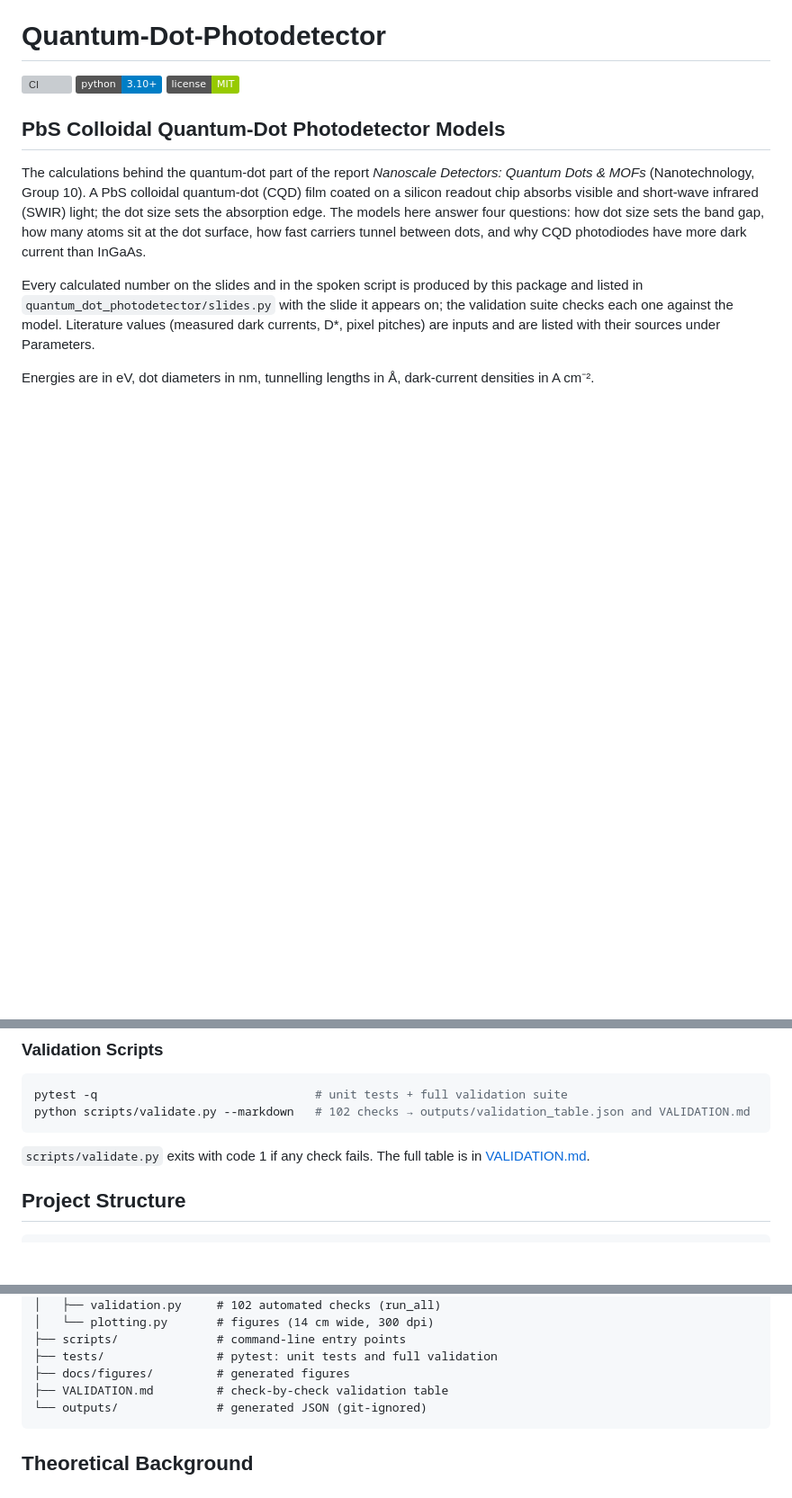
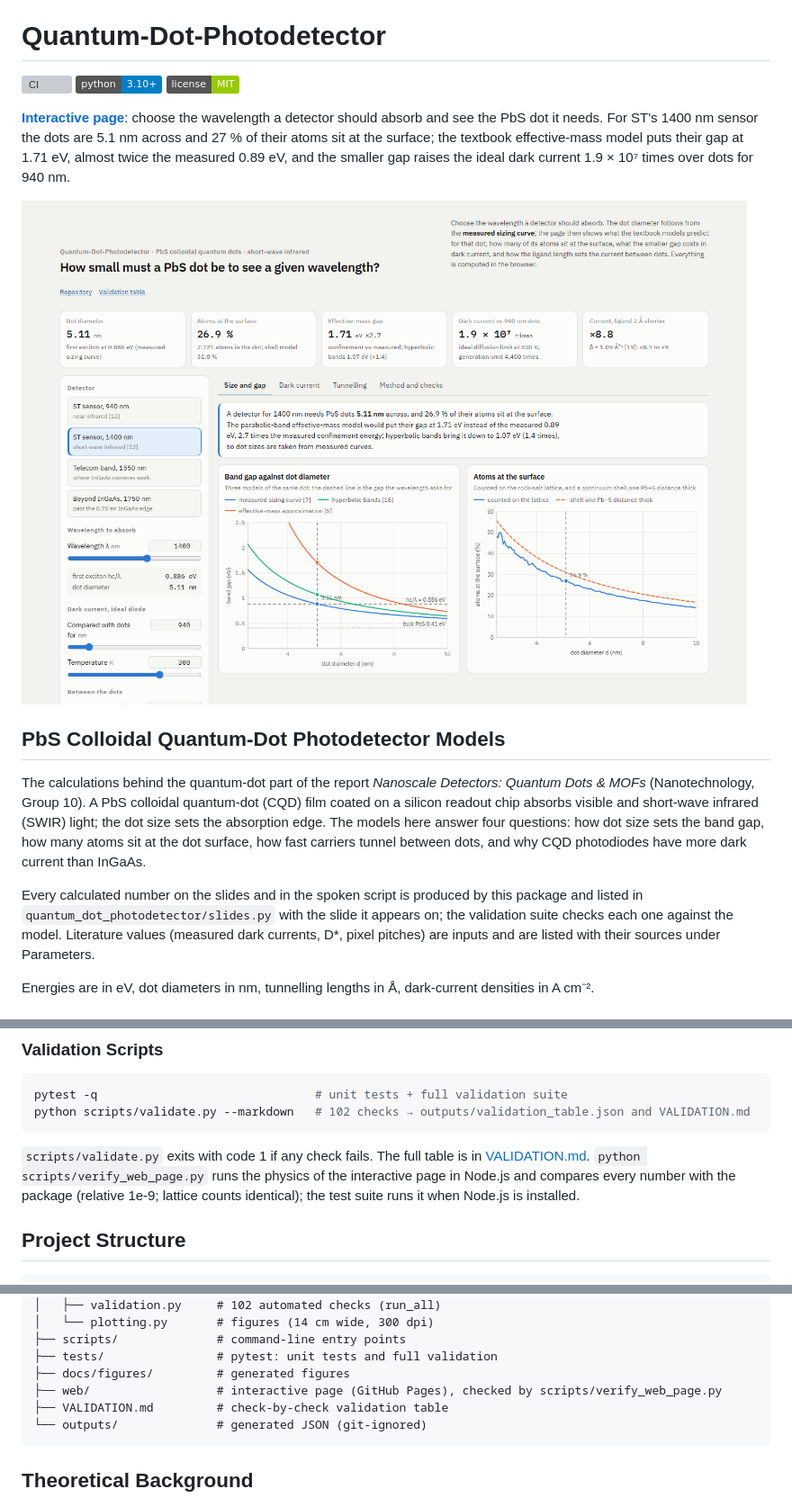
Before and after one commit to Shuruyue/Quantum-Dot-Photodetector, a Markdown page: README.md, 3 parts joined by grey strips. Shown at 90% size. Drawn GitHub-style; pictures changed too: web/quantum-dot-explorer.png (added); badges without logos; blank space fills up the shorter version; grey boxes are pictures that could not be loaded.

````diff
--- a/README.md
+++ b/README.md
@@ -3,6 +3,10 @@
 [![CI](https://github.com/Shuruyue/Quantum-Dot-Photodetector/actions/workflows/ci.yml/badge.svg)](https://github.com/Shuruyue/Quantum-Dot-Photodetector/actions/workflows/ci.yml)
 ![Python 3.10+](https://img.shields.io/badge/python-3.10%2B-blue)
 ![License: MIT](https://img.shields.io/badge/license-MIT-green)
+
+**[Interactive page](https://shuruyue.github.io/Quantum-Dot-Photodetector/web/quantum-dot-explorer.html)**: choose the wavelength a detector should absorb and see the PbS dot it needs. For ST's 1400 nm sensor the dots are 5.1 nm across and 27 % of their atoms sit at the surface; the textbook effective-mass model puts their gap at 1.71 eV, almost twice the measured 0.89 eV, and the smaller gap raises the ideal dark current 1.9 × 10⁷ times over dots for 940 nm.
+
+[![The interactive page: band gap and surface atoms against dot diameter](web/quantum-dot-explorer.png)](https://shuruyue.github.io/Quantum-Dot-Photodetector/web/quantum-dot-explorer.html)
 
 ## PbS Colloidal Quantum-Dot Photodetector Models
 
@@ -55,7 +59,7 @@ pytest -q                               # unit tests + full validation suite
 python scripts/validate.py --markdown   # 102 checks → outputs/validation_table.json and VALIDATION.md
 ```
 
-`scripts/validate.py` exits with code 1 if any check fails. The full table is in [VALIDATION.md](VALIDATION.md).
+`scripts/validate.py` exits with code 1 if any check fails. The full table is in [VALIDATION.md](VALIDATION.md). `python scripts/verify_web_page.py` runs the physics of the interactive page in Node.js and compares every number with the package (relative 1e-9; lattice counts identical); the test suite runs it when Node.js is installed.
 
 ## Project Structure
 
@@ -76,6 +80,7 @@ Quantum-Dot-Photodetector/
 ├── scripts/              # command-line entry points
 ├── tests/                # pytest: unit tests and full validation
 ├── docs/figures/         # generated figures
+├── web/                  # interactive page (GitHub Pages), checked by scripts/verify_web_page.py
 ├── VALIDATION.md         # check-by-check validation table
 └── outputs/              # generated JSON (git-ignored)
 ```
````
Also changed, not shown: 4 other files.
